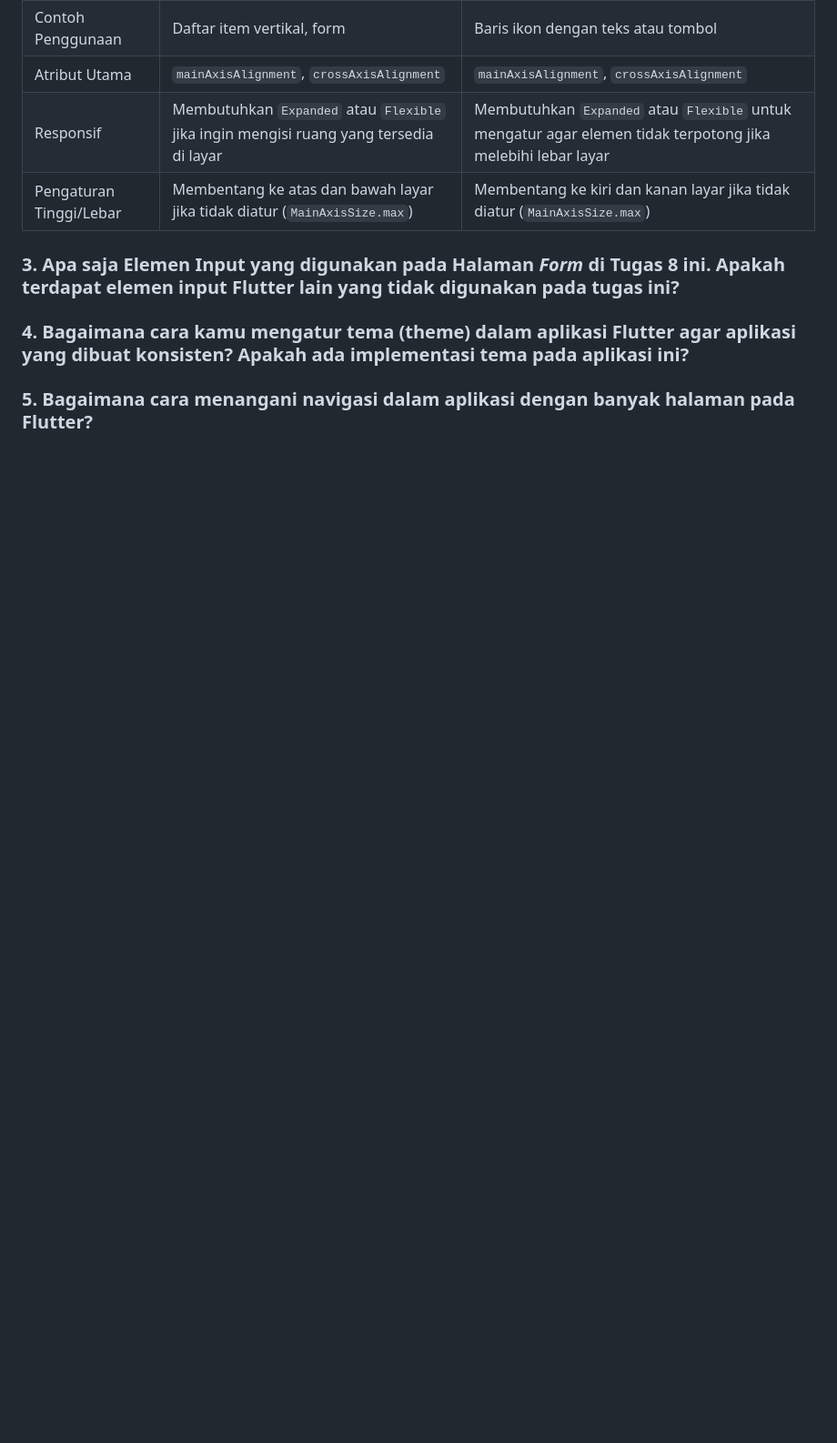
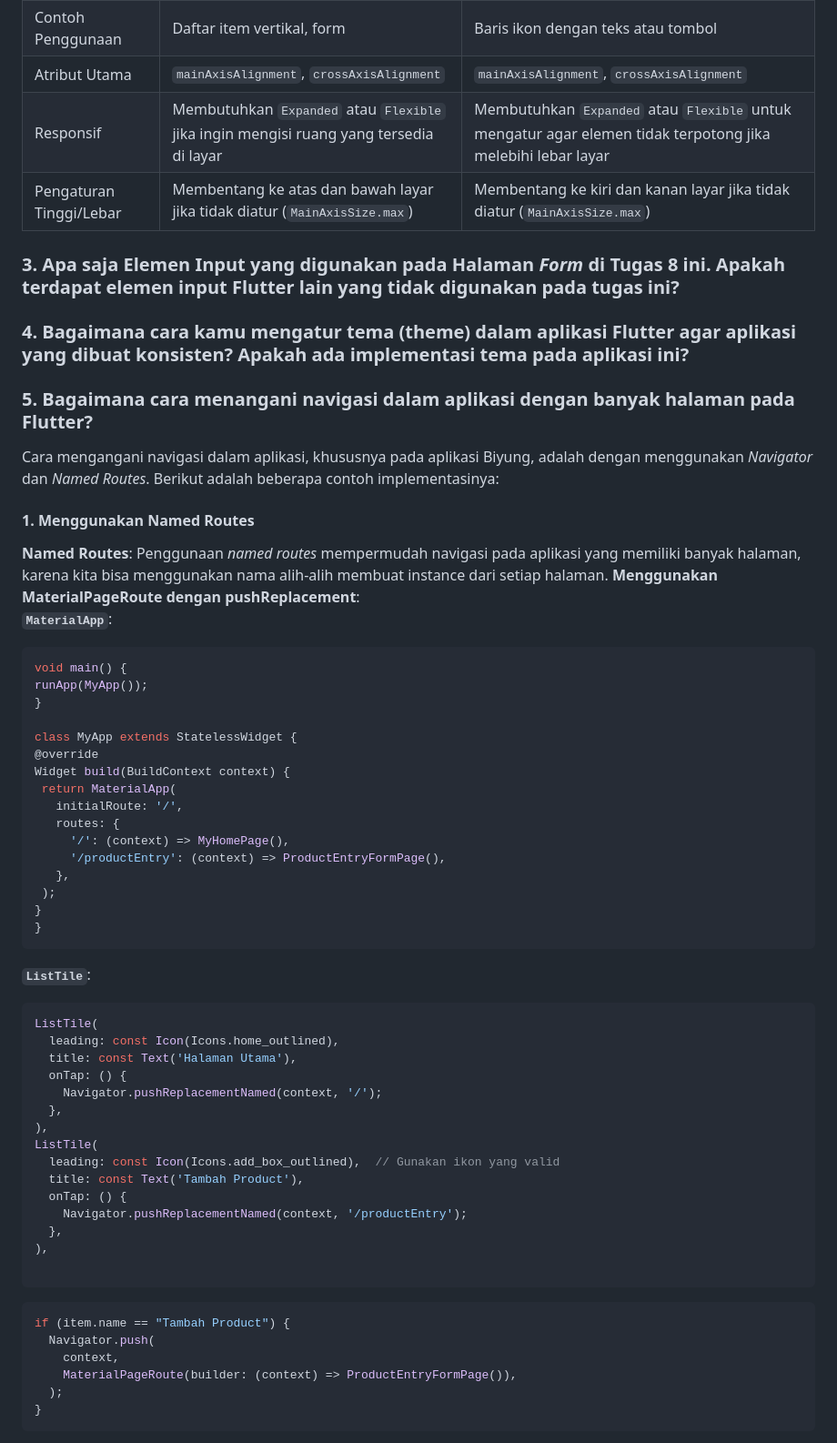
Before and after one commit to codeynamic5/biyung-mobile, a Markdown page: README.md, the part around the change. Shown: that part at 91% size. GitHub-like rendering; blank space fills up the shorter version.

````diff
--- a/README.md
+++ b/README.md
@@ -351,3 +351,54 @@ Row(
 ### 4. Bagaimana cara kamu mengatur tema (theme) dalam aplikasi Flutter agar aplikasi yang dibuat konsisten? Apakah ada implementasi tema pada aplikasi ini?
 
 ### 5. Bagaimana cara menangani navigasi dalam aplikasi dengan banyak halaman pada Flutter?
+Cara mengangani navigasi dalam aplikasi, khususnya pada aplikasi Biyung, adalah dengan menggunakan _Navigator_ dan _Named Routes_. Berikut adalah beberapa contoh implementasinya:
+
+#### 1. **Menggunakan Named Routes**
+**Named Routes**: Penggunaan *named routes* mempermudah navigasi pada aplikasi yang memiliki banyak halaman, karena kita bisa menggunakan nama alih-alih membuat instance dari setiap halaman.
+**Menggunakan MaterialPageRoute dengan pushReplacement**:
+<br/>**`MaterialApp`**:
+   ```dart
+void main() {
+  runApp(MyApp());
+}
+
+class MyApp extends StatelessWidget {
+  @override
+  Widget build(BuildContext context) {
+    return MaterialApp(
+      initialRoute: '/',
+      routes: {
+        '/': (context) => MyHomePage(),
+        '/productEntry': (context) => ProductEntryFormPage(),
+      },
+    );
+  }
+}
+   ```
+**`ListTile`**:
+```dart
+ListTile(
+  leading: const Icon(Icons.home_outlined),
+  title: const Text('Halaman Utama'),
+  onTap: () {
+    Navigator.pushReplacementNamed(context, '/');
+  },
+),
+ListTile(
+  leading: const Icon(Icons.add_box_outlined),  // Gunakan ikon yang valid
+  title: const Text('Tambah Product'),
+  onTap: () {
+    Navigator.pushReplacementNamed(context, '/productEntry');
+  },
+),
+
+```
+
+```dart
+if (item.name == "Tambah Product") {
+  Navigator.push(
+    context,
+    MaterialPageRoute(builder: (context) => ProductEntryFormPage()),
+  );
+}
+```
````
